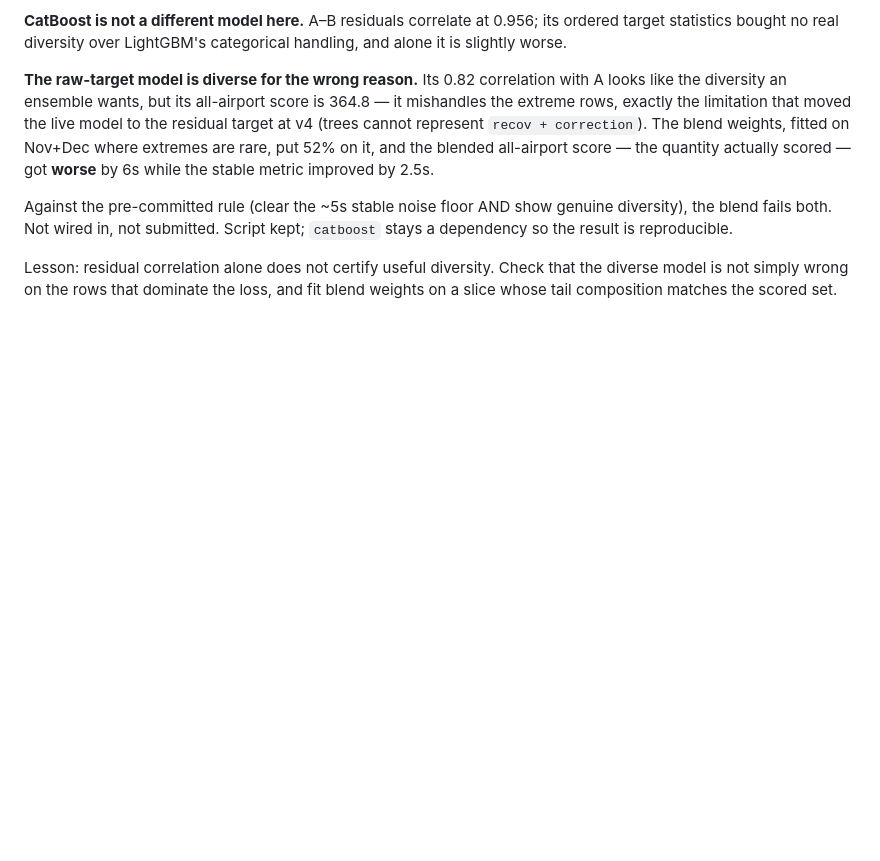
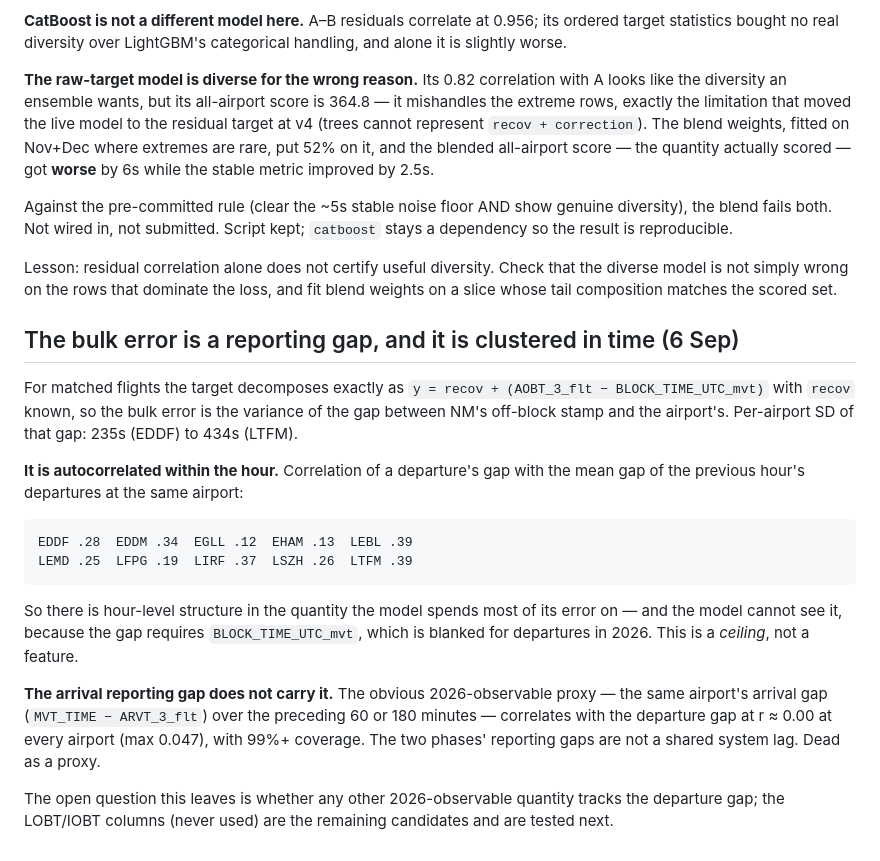
Before and after one commit to nurcombethorne-lgtm/prc-taxitime, a Markdown page: notes/FINDINGS.md, the part around the change. Drawn GitHub-style; blank space fills up the shorter version.

Commit message:
Reporting gap is hour-clustered (ceiling); arrival-gap proxy does not carry it

```diff
--- a/notes/FINDINGS.md
+++ b/notes/FINDINGS.md
@@ -981,3 +981,32 @@ Lesson: residual correlation alone does not certify useful diversity.
 Check that the diverse model is not simply wrong on the rows that
 dominate the loss, and fit blend weights on a slice whose tail
 composition matches the scored set.
+
+## The bulk error is a reporting gap, and it is clustered in time (6 Sep)
+
+For matched flights the target decomposes exactly as
+`y = recov + (AOBT_3_flt − BLOCK_TIME_UTC_mvt)` with `recov` known, so the
+bulk error is the variance of the gap between NM's off-block stamp and
+the airport's. Per-airport SD of that gap: 235s (EDDF) to 434s (LTFM).
+
+**It is autocorrelated within the hour.** Correlation of a departure's gap
+with the mean gap of the previous hour's departures at the same airport:
+
+    EDDF .28  EDDM .34  EGLL .12  EHAM .13  LEBL .39
+    LEMD .25  LFPG .19  LIRF .37  LSZH .26  LTFM .39
+
+So there is hour-level structure in the quantity the model spends most of
+its error on — and the model cannot see it, because the gap requires
+`BLOCK_TIME_UTC_mvt`, which is blanked for departures in 2026. This is a
+*ceiling*, not a feature.
+
+**The arrival reporting gap does not carry it.** The obvious
+2026-observable proxy — the same airport's arrival gap
+(`MVT_TIME − ARVT_3_flt`) over the preceding 60 or 180 minutes — correlates
+with the departure gap at r ≈ 0.00 at every airport (max 0.047), with 99%+
+coverage. The two phases' reporting gaps are not a shared system lag.
+Dead as a proxy.
+
+The open question this leaves is whether any other 2026-observable
+quantity tracks the departure gap; the LOBT/IOBT columns (never used) are
+the remaining candidates and are tested next.
```
